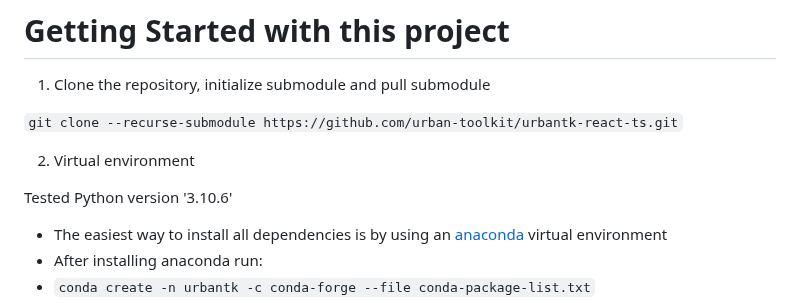
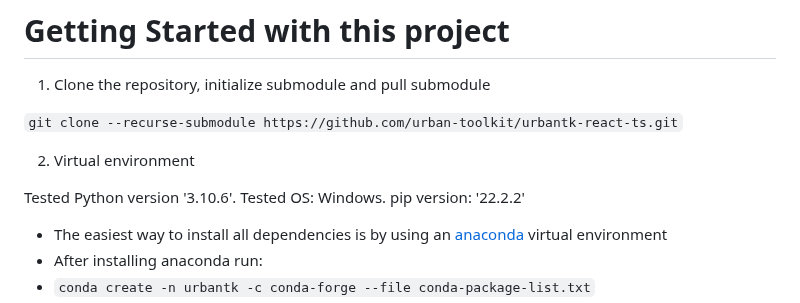
Before and after one commit to urban-toolkit/utk, a Markdown page: README.md, the part around the change. GitHub-like rendering.

```diff
--- a/README.md
+++ b/README.md
@@ -6,7 +6,7 @@
 
 2. Virtual environment
 
-Tested Python version '3.10.6'
+Tested Python version '3.10.6'. Tested OS: Windows. pip version: '22.2.2'
 
 - The easiest way to install all dependencies is by using an [anaconda](https://www.anaconda.com/) virtual environment
 - After installing anaconda run:
```
